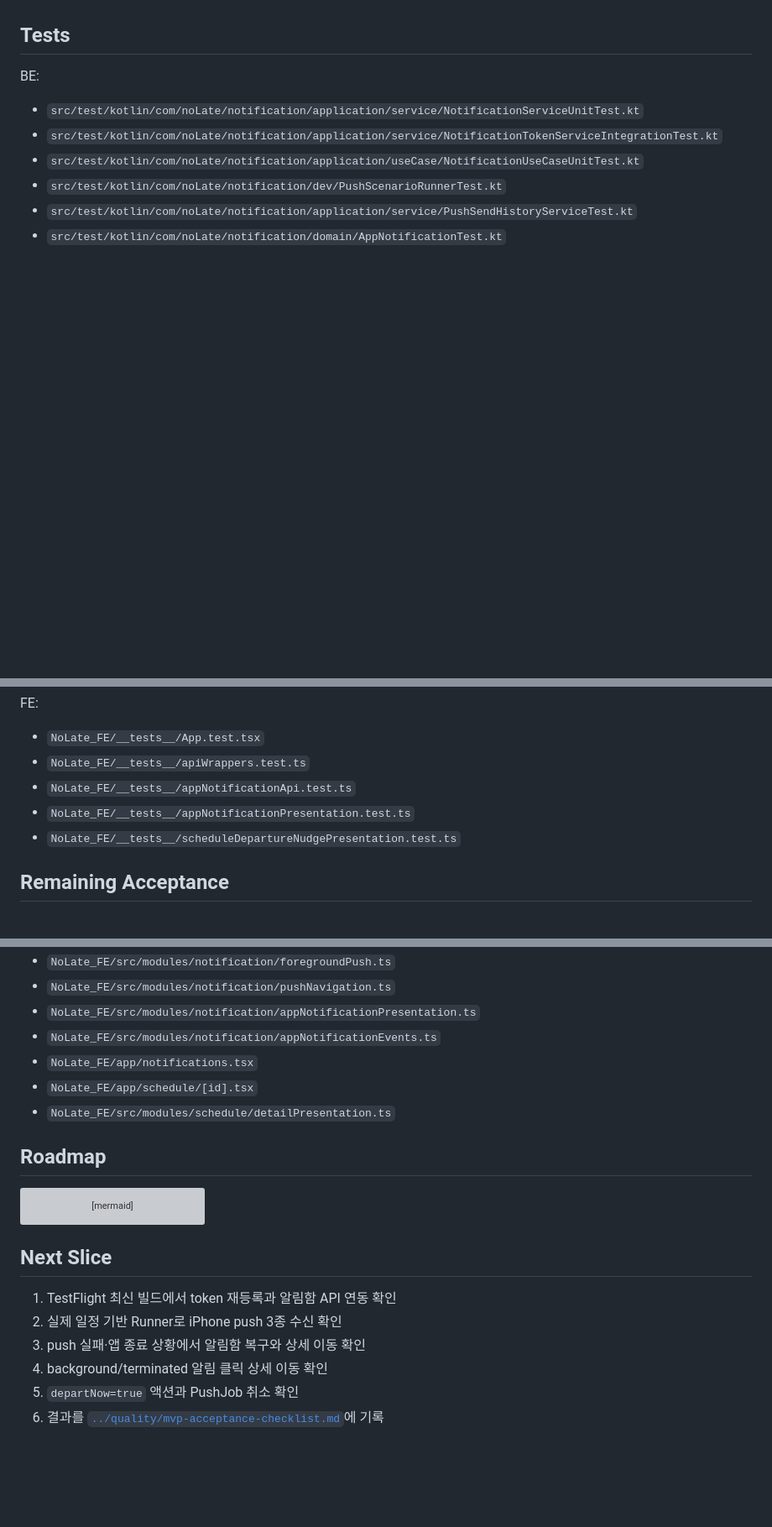
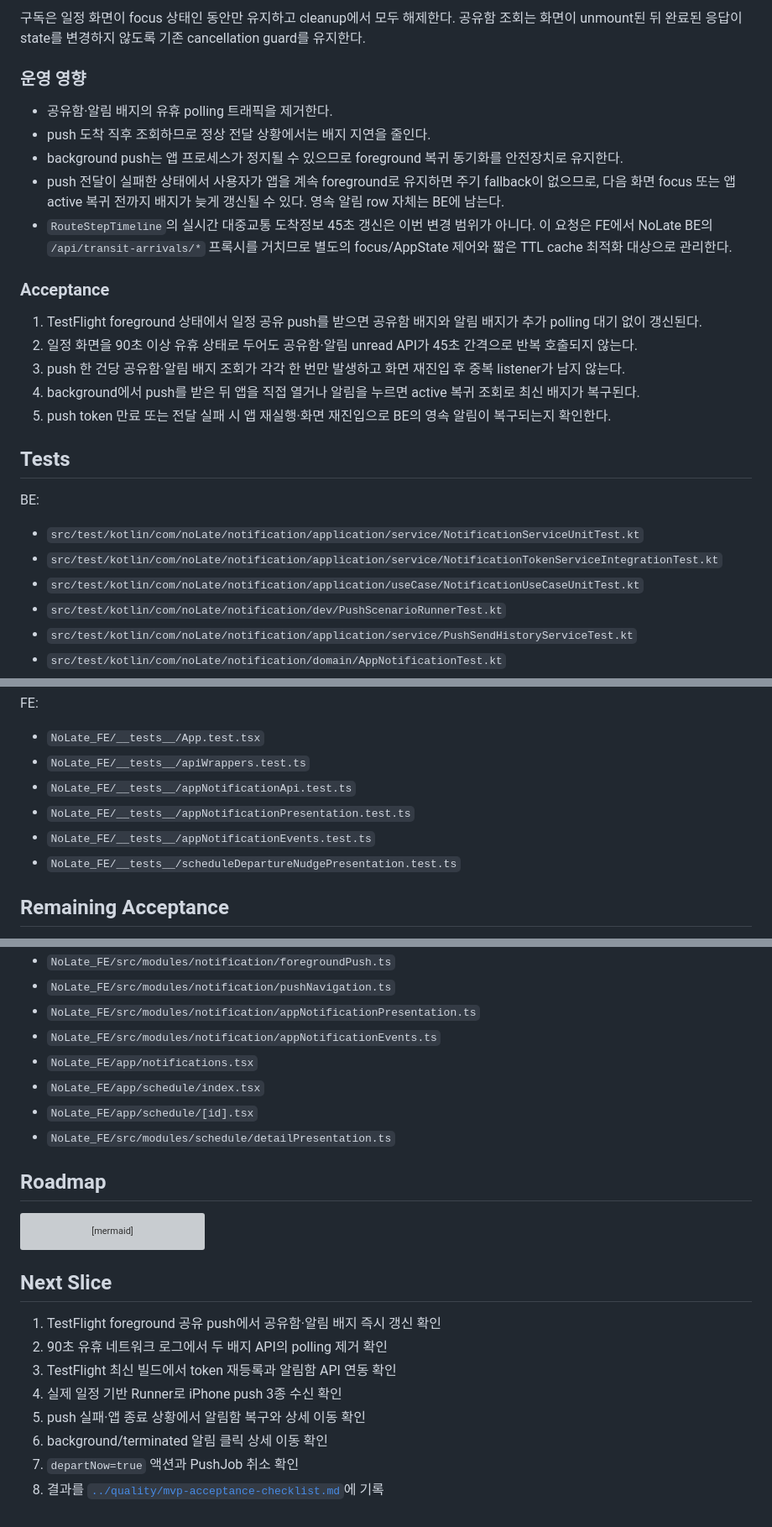
Before and after one commit to NoLate-Project/NoLate_BE, a Markdown page: docs/notification/notification-fcm-app-push-roadmap.md, 3 parts joined by grey strips. Shown at 84% size. Drawn GitHub-style; blank space fills up the shorter version; grey boxes are pictures that could not be loaded.

Commit message:
docs: document push-driven badge refresh

```diff
--- a/docs/notification/notification-fcm-app-push-roadmap.md
+++ b/docs/notification/notification-fcm-app-push-roadmap.md
@@ -60,3 +105,20 @@ FE 완료:
+구독은 일정 화면이 focus 상태인 동안만 유지하고 cleanup에서 모두 해제한다. 공유함 조회는 화면이 unmount된 뒤 완료된 응답이 state를 변경하지 않도록 기존 cancellation guard를 유지한다.
+
+### 운영 영향
+
+- 공유함·알림 배지의 유휴 polling 트래픽을 제거한다.
+- push 도착 직후 조회하므로 정상 전달 상황에서는 배지 지연을 줄인다.
+- background push는 앱 프로세스가 정지될 수 있으므로 foreground 복귀 동기화를 안전장치로 유지한다.
+- push 전달이 실패한 상태에서 사용자가 앱을 계속 foreground로 유지하면 주기 fallback이 없으므로, 다음 화면 focus 또는 앱 active 복귀 전까지 배지가 늦게 갱신될 수 있다. 영속 알림 row 자체는 BE에 남는다.
+- `RouteStepTimeline`의 실시간 대중교통 도착정보 45초 갱신은 이번 변경 범위가 아니다. 이 요청은 FE에서 NoLate BE의 `/api/transit-arrivals/*` 프록시를 거치므로 별도의 focus/AppState 제어와 짧은 TTL cache 최적화 대상으로 관리한다.
+
+### Acceptance
+
+1. TestFlight foreground 상태에서 일정 공유 push를 받으면 공유함 배지와 알림 배지가 추가 polling 대기 없이 갱신된다.
+2. 일정 화면을 90초 이상 유휴 상태로 두어도 공유함·알림 unread API가 45초 간격으로 반복 호출되지 않는다.
+3. push 한 건당 공유함·알림 배지 조회가 각각 한 번만 발생하고 화면 재진입 후 중복 listener가 남지 않는다.
+4. background에서 push를 받은 뒤 앱을 직접 열거나 알림을 누르면 active 복귀 조회로 최신 배지가 복구된다.
+5. push token 만료 또는 전달 실패 시 앱 재실행·화면 재진입으로 BE의 영속 알림이 복구되는지 확인한다.
 
 ## Tests
 
@@ -81,6 +143,7 @@ FE:
 - `NoLate_FE/__tests__/apiWrappers.test.ts`
 - `NoLate_FE/__tests__/appNotificationApi.test.ts`
 - `NoLate_FE/__tests__/appNotificationPresentation.test.ts`
+- `NoLate_FE/__tests__/appNotificationEvents.test.ts`
 - `NoLate_FE/__tests__/scheduleDepartureNudgePresentation.test.ts`
 
 ## Remaining Acceptance
@@ -137,6 +203,7 @@ Frontend:
 - `NoLate_FE/src/modules/notification/appNotificationPresentation.ts`
 - `NoLate_FE/src/modules/notification/appNotificationEvents.ts`
 - `NoLate_FE/app/notifications.tsx`
+- `NoLate_FE/app/schedule/index.tsx`
 - `NoLate_FE/app/schedule/[id].tsx`
 - `NoLate_FE/src/modules/schedule/detailPresentation.ts`
 
@@ -169,9 +236,11 @@ sequenceDiagram
 
 ## Next Slice
 
-1. TestFlight 최신 빌드에서 token 재등록과 알림함 API 연동 확인
-2. 실제 일정 기반 Runner로 iPhone push 3종 수신 확인
-3. push 실패·앱 종료 상황에서 알림함 복구와 상세 이동 확인
-4. background/terminated 알림 클릭 상세 이동 확인
-5. `departNow=true` 액션과 PushJob 취소 확인
-6. 결과를 [`../quality/mvp-acceptance-checklist.md`](../quality/mvp-acceptance-checklist.md)에 기록
+1. TestFlight foreground 공유 push에서 공유함·알림 배지 즉시 갱신 확인
+2. 90초 유휴 네트워크 로그에서 두 배지 API의 polling 제거 확인
+3. TestFlight 최신 빌드에서 token 재등록과 알림함 API 연동 확인
+4. 실제 일정 기반 Runner로 iPhone push 3종 수신 확인
+5. push 실패·앱 종료 상황에서 알림함 복구와 상세 이동 확인
+6. background/terminated 알림 클릭 상세 이동 확인
+7. `departNow=true` 액션과 PushJob 취소 확인
+8. 결과를 [`../quality/mvp-acceptance-checklist.md`](../quality/mvp-acceptance-checklist.md)에 기록
```
Also changed, not shown: other parts of docs/notification/notification-fcm-app-push-roadmap.md (+50 -2 lines), docs/roadmap.md (+5 -2 lines).
